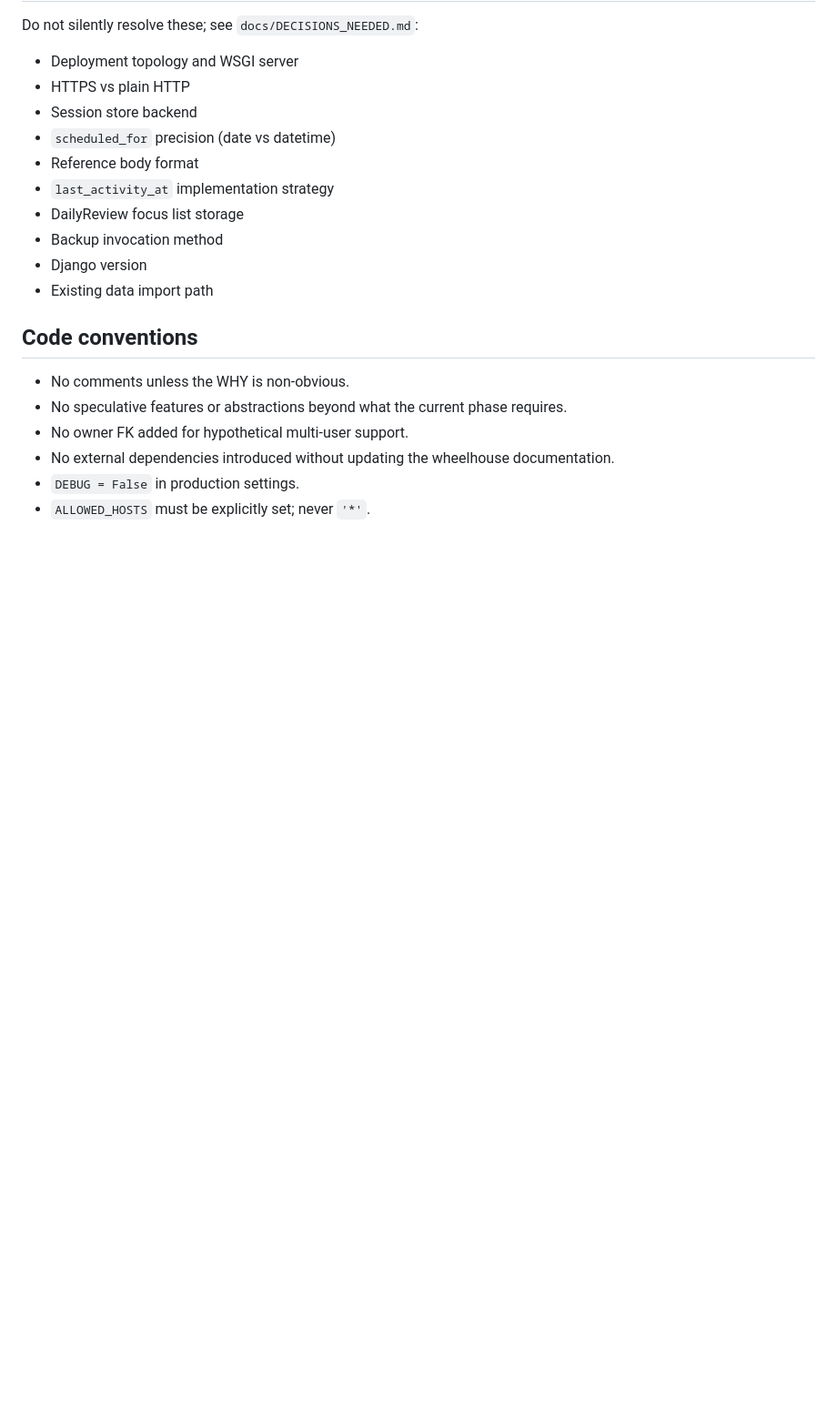
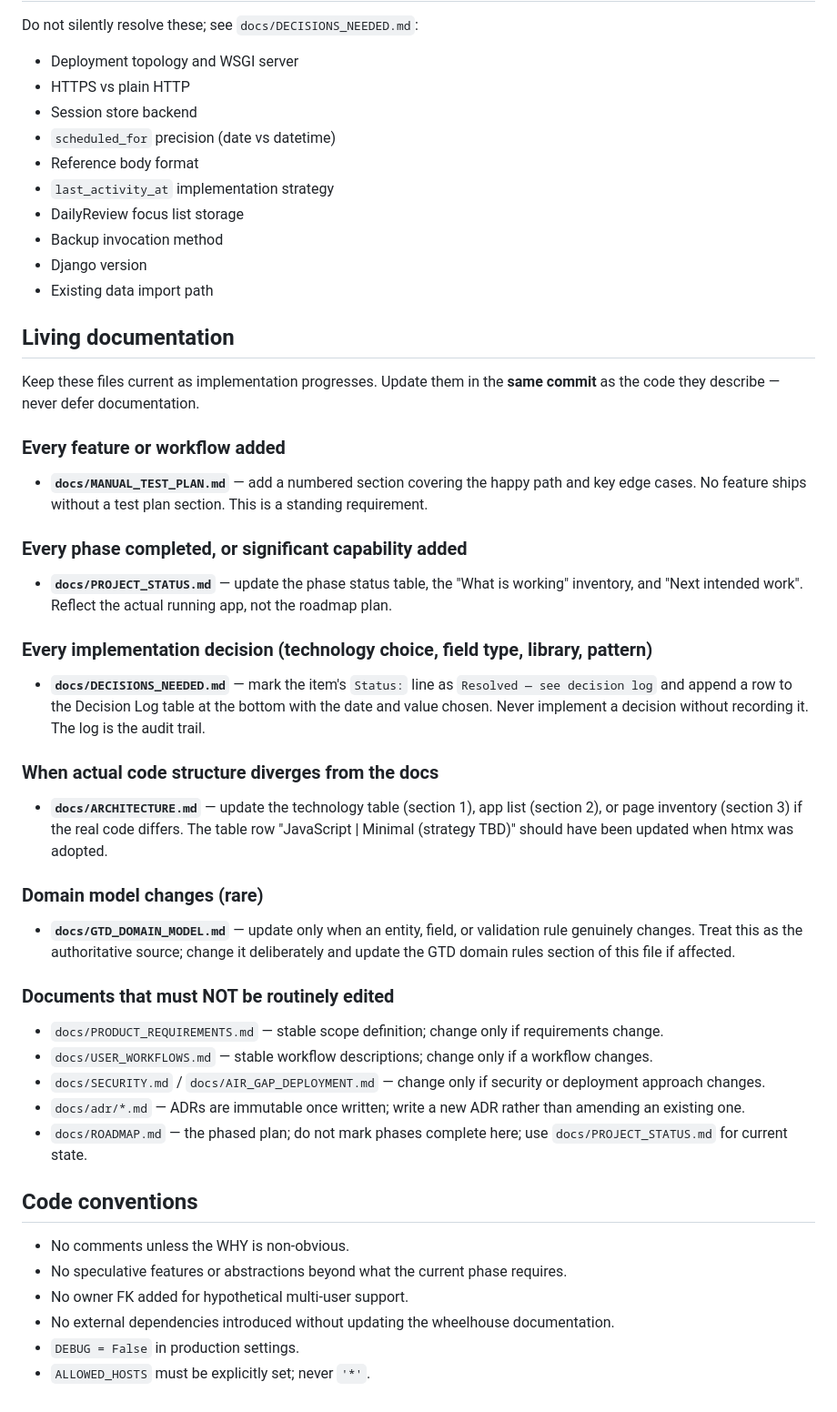
Before and after one commit to berlinm/gtd-manager, a Markdown page: CLAUDE.md, the part around the change. Shown at 91% size. Drawn GitHub-style; blank space fills up the shorter version.

```diff
--- a/CLAUDE.md
+++ b/CLAUDE.md
@@ -85,6 +85,32 @@ Do not silently resolve these; see `docs/DECISIONS_NEEDED.md`:
 - Django version
 - Existing data import path
 
+## Living documentation
+
+Keep these files current as implementation progresses. Update them in the **same commit** as the code they describe — never defer documentation.
+
+### Every feature or workflow added
+- **`docs/MANUAL_TEST_PLAN.md`** — add a numbered section covering the happy path and key edge cases. No feature ships without a test plan section. This is a standing requirement.
+
+### Every phase completed, or significant capability added
+- **`docs/PROJECT_STATUS.md`** — update the phase status table, the "What is working" inventory, and "Next intended work". Reflect the actual running app, not the roadmap plan.
+
+### Every implementation decision (technology choice, field type, library, pattern)
+- **`docs/DECISIONS_NEEDED.md`** — mark the item's `Status:` line as `Resolved — see decision log` and append a row to the Decision Log table at the bottom with the date and value chosen. Never implement a decision without recording it. The log is the audit trail.
+
+### When actual code structure diverges from the docs
+- **`docs/ARCHITECTURE.md`** — update the technology table (section 1), app list (section 2), or page inventory (section 3) if the real code differs. The table row "JavaScript | Minimal (strategy TBD)" should have been updated when htmx was adopted.
+
+### Domain model changes (rare)
+- **`docs/GTD_DOMAIN_MODEL.md`** — update only when an entity, field, or validation rule genuinely changes. Treat this as the authoritative source; change it deliberately and update the GTD domain rules section of this file if affected.
+
+### Documents that must NOT be routinely edited
+- `docs/PRODUCT_REQUIREMENTS.md` — stable scope definition; change only if requirements change.
+- `docs/USER_WORKFLOWS.md` — stable workflow descriptions; change only if a workflow changes.
+- `docs/SECURITY.md` / `docs/AIR_GAP_DEPLOYMENT.md` — change only if security or deployment approach changes.
+- `docs/adr/*.md` — ADRs are immutable once written; write a new ADR rather than amending an existing one.
+- `docs/ROADMAP.md` — the phased plan; do not mark phases complete here; use `docs/PROJECT_STATUS.md` for current state.
+
 ## Code conventions
 
 - No comments unless the WHY is non-obvious.
```
Also changed, not shown: docs/ARCHITECTURE.md (+1 -1 lines), docs/DECISIONS_NEEDED.md (+11 -10 lines).
